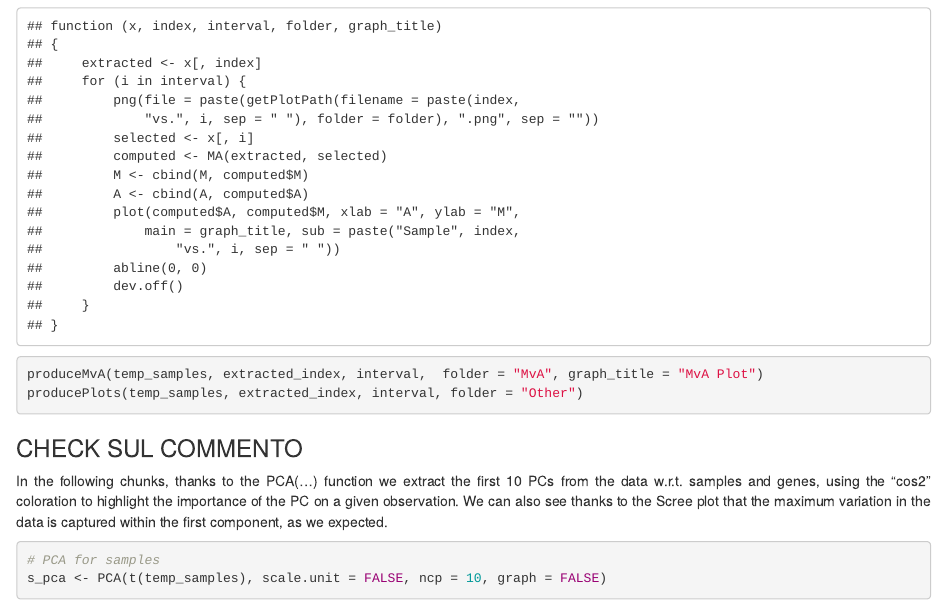
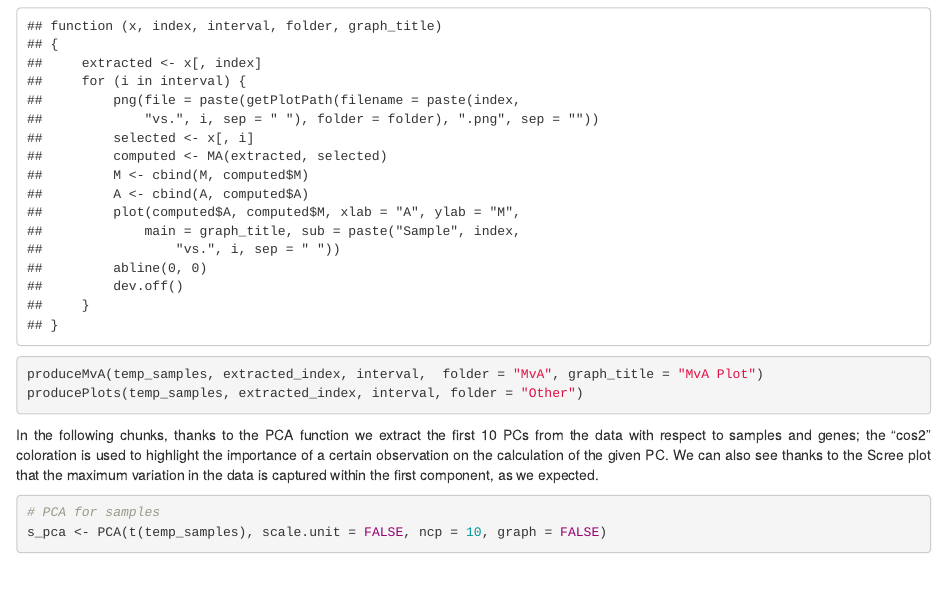
Before and after one commit to mikelemilia/computational-genomics, an R Markdown document (Group3.Rmd): the page in a window 1100 px wide, from 1880 px down. Rendered offline with R 4.5, knitr and Pandoc, with nearby package versions; some code elsewhere in the file could not run offline.

Commit message:
pca commento

````diff
--- a/Group3.Rmd
+++ b/Group3.Rmd
@@ -109,9 +109,8 @@ producePlots(temp_samples, extracted_index, interval, folder = "Other")
 ```
 
 
-### CHECK SUL COMMENTO
 <div style="text-align: justify">
-In the following chunks, thanks to the PCA(...) function we extract the first 10 PCs from the data w.r.t. samples and genes, using the "cos2" coloration to highlight the importance of the PC on a given observation. We can also see thanks to the Scree plot that the maximum variation in the data is captured within the first component, as we expected.
+In the following chunks, thanks to the PCA function we extract the first 10 PCs from the data with respect to samples and genes; the "cos2" coloration  is used to highlight the importance of a certain observation on the calculation of the given PC. We can also see thanks to the Scree plot that the maximum variation in the data is captured within the first component, as we expected.
 </div>
 
 
````
